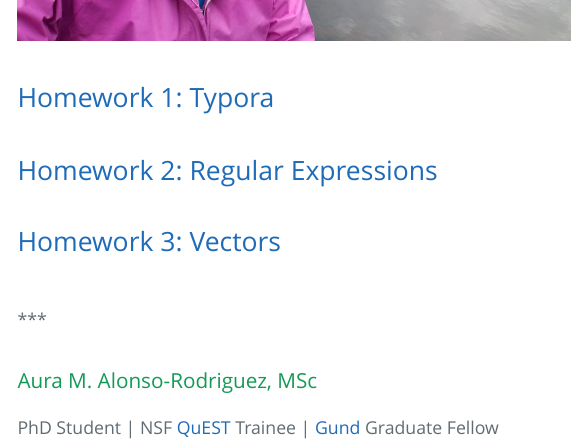
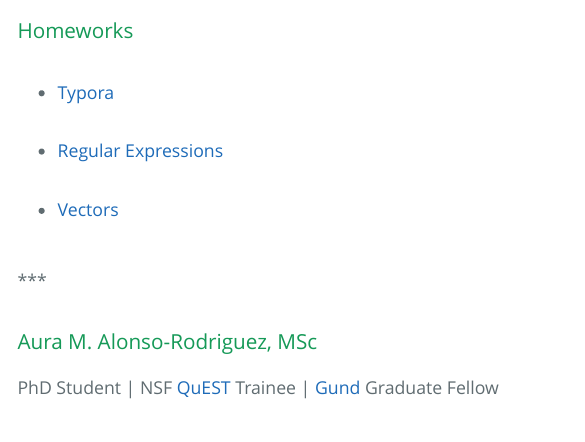
Before and after one commit to aalonsor15/AlonsoRodzBio381, an R Markdown document (index.Rmd): the page in a window 1100 px wide, from 660 px down before the commit and from 760 px down after it, so that both start at the same text. The pictures show the output file index.html that the author committed with the source, opened offline.

Commit message:
small edits to website format

```diff
--- a/index.Rmd
+++ b/index.Rmd
@@ -15,6 +15,3 @@ knitr::opts_chunk$set(echo = TRUE)
 
 <img src="20190928_124334.jpg" width="550" height="415" />
 
-## [Homework 1: Typora](TyporaPractice.html)
-## [Homework 2: Regular Expressions](Homework3.html)
-## [Homework 3: Vectors](Homework4.html)
@@ -21,3 +20,7 @@ knitr::opts_chunk$set(echo = TRUE)
+### Homeworks
+* #### [Typora](TyporaPractice.html)
+* #### [Regular Expressions](Homework3.html)
+* #### [Vectors](Homework4.html)
 
 <br />
 ***
```
Also changed, not shown: index.html, index.Rmd (2 more changed lines).
